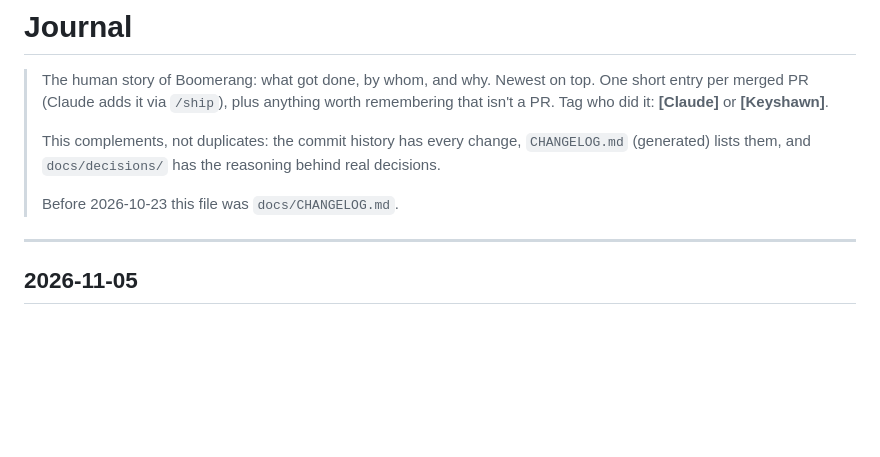
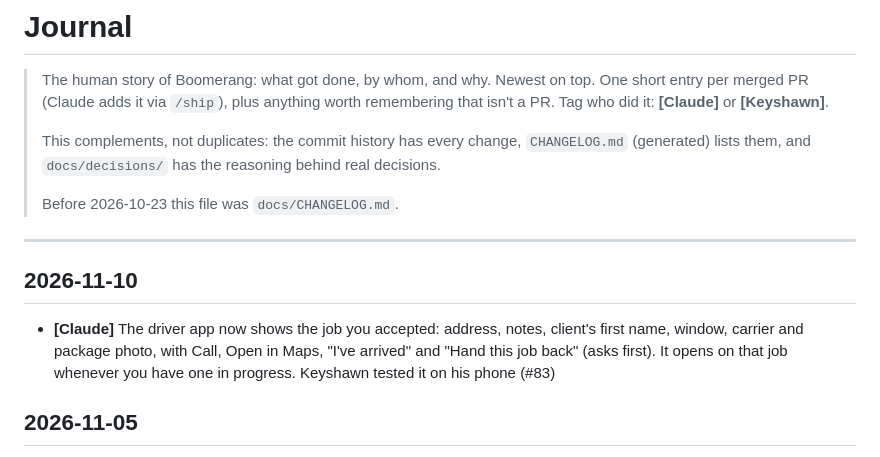
Before and after one commit to KeyshawnJames/boomerang, a Markdown page: docs/JOURNAL.md, the part around the change. Drawn GitHub-style; blank space fills up the shorter version.

Commit message:
docs: journal entry for the current job screen

```diff
--- a/docs/JOURNAL.md
+++ b/docs/JOURNAL.md
@@ -11,6 +11,10 @@
 > Before 2026-10-23 this file was `docs/CHANGELOG.md`.
 
 ---
+
+## 2026-11-10
+
+- **[Claude]** The driver app now shows the job you accepted: address, notes, client's first name, window, carrier and package photo, with Call, Open in Maps, "I've arrived" and "Hand this job back" (asks first). It opens on that job whenever you have one in progress. Keyshawn tested it on his phone (#83)
 
 ## 2026-11-05
 
```
